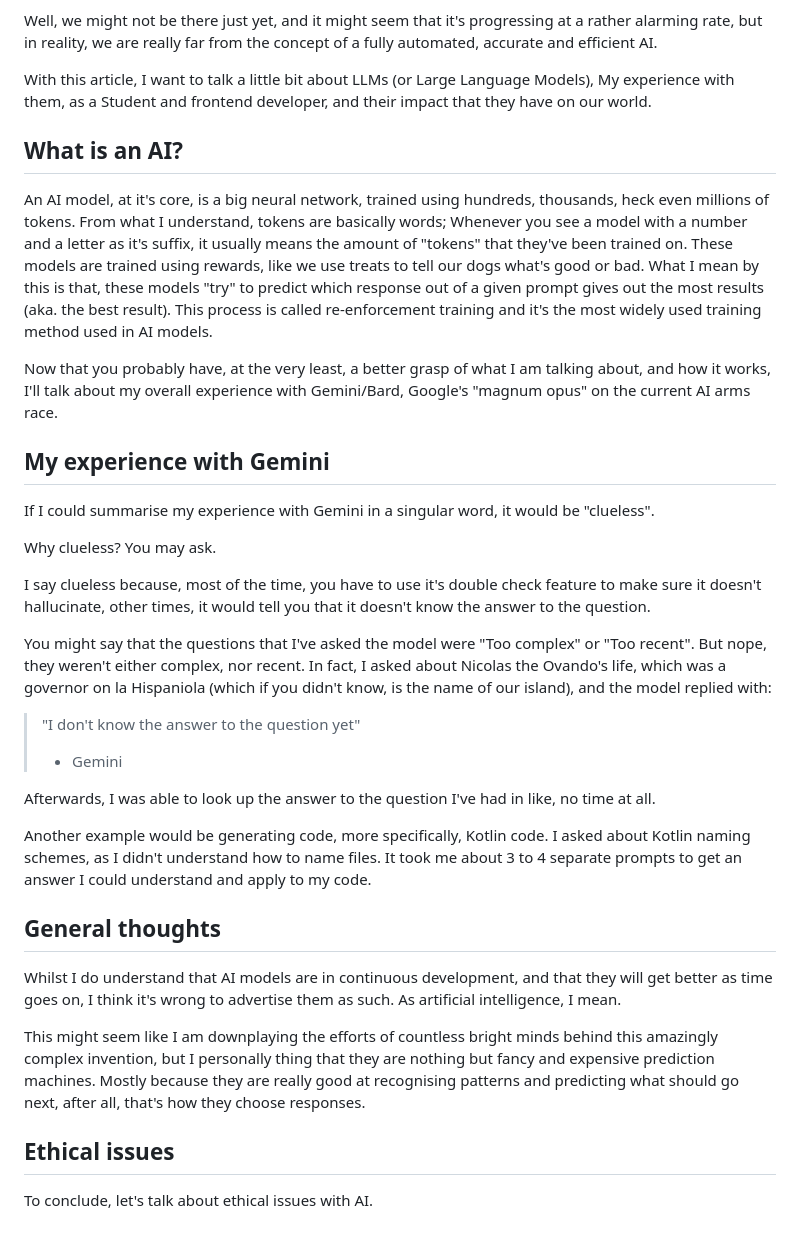
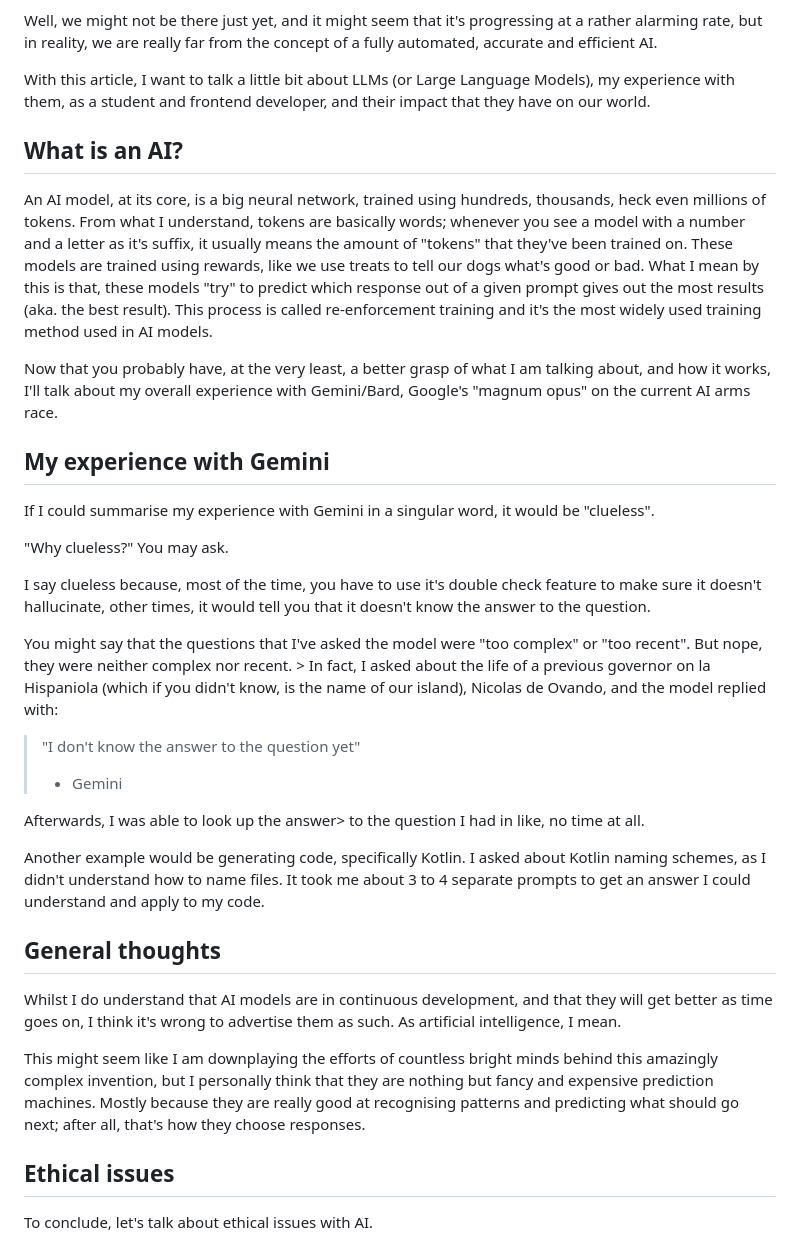
Before and after one commit to amycatgirl/nekoweb-page, a Markdown page: content/blog/my-experience-with-ai.md, the part around the change printed below. Drawn GitHub-style.

Commit message:
chore: proofreading fixes

```diff
--- a/content/blog/my-experience-with-ai.md
+++ b/content/blog/my-experience-with-ai.md
@@ -21,34 +21,34 @@ But what if I told you that we are not quite on the AI era? Or that AI will not
 
 Well, we might not be there just yet, and it might seem that it's progressing at a rather alarming rate, but in reality, we are really far from the concept of a fully automated, accurate and efficient AI.
 
-With this article, I want to talk a little bit about LLMs (or Large Language Models), My experience with them, as a Student and frontend developer, and their impact that they have on our world.
+With this article, I want to talk a little bit about LLMs (or Large Language Models), my experience with them, as a student and frontend developer, and their impact that they have on our world.
 
 ## What is an AI?
-An AI model, at it's core, is a big neural network, trained using hundreds, thousands, heck even millions of tokens. From what I understand, tokens are basically words; Whenever you see a model with a number and a letter as it's suffix, it usually means the amount of "tokens" that they've been trained on. These models are trained using rewards, like we use treats to tell our dogs what's good or bad. What I mean by this is that, these models "try" to predict which response out of a given prompt gives out the most results (aka. the best result). This process is called re-enforcement training  and it's the most widely used training method used in AI models.
+An AI model, at its core, is a big neural network, trained using hundreds, thousands, heck even millions of tokens. From what I understand, tokens are basically words; whenever you see a model with a number and a letter as it's suffix, it usually means the amount of "tokens" that they've been trained on. These models are trained using rewards, like we use treats to tell our dogs what's good or bad. What I mean by this is that, these models "try" to predict which response out of a given prompt gives out the most results (aka. the best result). This process is called re-enforcement training  and it's the most widely used training method used in AI models.
 
 Now that you probably have, at the very least, a better grasp of what I am talking about, and how it works, I'll talk about my overall experience with Gemini/Bard, Google's "magnum opus" on the current AI arms race.
 
 ## My experience with Gemini
 If I could summarise my experience with Gemini in a singular word, it would be "clueless".
 
-Why clueless? You may ask.
+"Why clueless?" You may ask.
 
 I say clueless because, most of the time, you have to use it's double check feature to make sure it doesn't hallucinate, other times, it would tell you that it doesn't know the answer to the question.
 
-You might say that the questions that I've asked the model were "Too complex" or "Too recent". But nope, they weren't either complex, nor recent. In fact, I asked about Nicolas the Ovando's life, which was a governor on la Hispaniola (which if you didn't know, is the name of our island), and the model replied with:
+You might say that the questions that I've asked the model were "too complex" or "too recent". But nope, they were neither complex nor recent. > In fact, I asked about the life of a previous governor on la Hispaniola (which if you didn't know, is the name of our island), Nicolas de Ovando, and the model replied with:
 
 > "I don't know the answer to the question yet"
 >
 > - Gemini
 
-Afterwards, I was able to look up the answer to the question I've had in like, no time at all.
+Afterwards, I was able to look up the answer> to the question I had in like, no time at all.
 
-Another example would be generating code, more specifically, Kotlin code. I asked about Kotlin naming schemes, as I didn't understand how to name files. It took me about 3 to 4 separate prompts to get an answer I could understand and apply to my code.
+Another example would be generating code, specifically Kotlin. I asked about Kotlin naming schemes, as I didn't understand how to name files. It took me about 3 to 4 separate prompts to get an answer I could understand and apply to my code.
 
 ## General thoughts
 Whilst I do understand that AI models are in continuous development, and that they will get better as time goes on, I think it's wrong to advertise them as such. As artificial intelligence, I mean.
 
-This might seem like I am downplaying the efforts of countless bright minds behind this amazingly complex invention, but I personally thing that they are nothing but fancy and expensive prediction machines. Mostly because they are really good at recognising patterns and predicting what should go next, after all, that's how they choose responses.
+This might seem like I am downplaying the efforts of countless bright minds behind this amazingly complex invention, but I personally think that they are nothing but fancy and expensive prediction machines. Mostly because they are really good at recognising patterns and predicting what should go next; after all, that's how they choose responses.
 
 ## Ethical issues
 To conclude, let's talk about ethical issues with AI.
```
Also changed, not shown: other parts of content/blog/my-experience-with-ai.md (+1 -1 lines).
